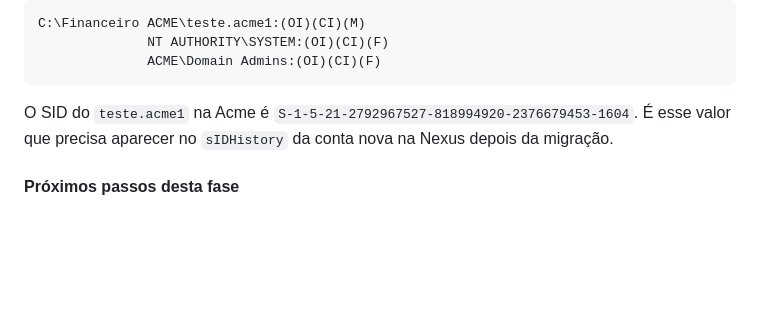
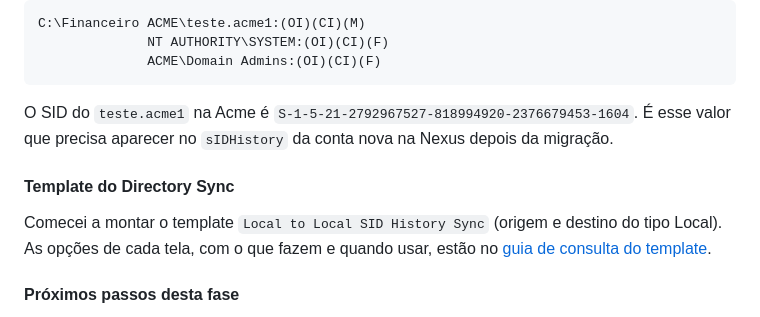
Before and after one commit to s4mcardoso/hybrid-identity-t2t-lab, a Markdown page: README.md, the part around the change. Drawn GitHub-style; blank space fills up the shorter version.

Commit message:
Adiciona guia de consulta das opções do template do Directory Sync

```diff
--- a/README.md
+++ b/README.md
@@ -775,6 +775,10 @@ C:\Financeiro ACME\teste.acme1:(OI)(CI)(M)
 
 O SID do `teste.acme1` na Acme é `S-1-5-21-2792967527-818994920-2376679453-1604`. É esse valor que precisa aparecer no `sIDHistory` da conta nova na Nexus depois da migração.
 
+#### Template do Directory Sync
+
+Comecei a montar o template `Local to Local SID History Sync` (origem e destino do tipo Local). As opções de cada tela, com o que fazem e quando usar, estão no [guia de consulta do template](docs/guia-template-directory-sync.md).
+
 #### Próximos passos desta fase
 
 - Criar o workflow no Directory Sync para levar o `teste.acme1` da Acme para a Nexus com SID History.
```
Also changed, not shown: docs/guia-template-directory-sync.md (added, +103 -0 lines), docs/img/26-template-users.png (added).
